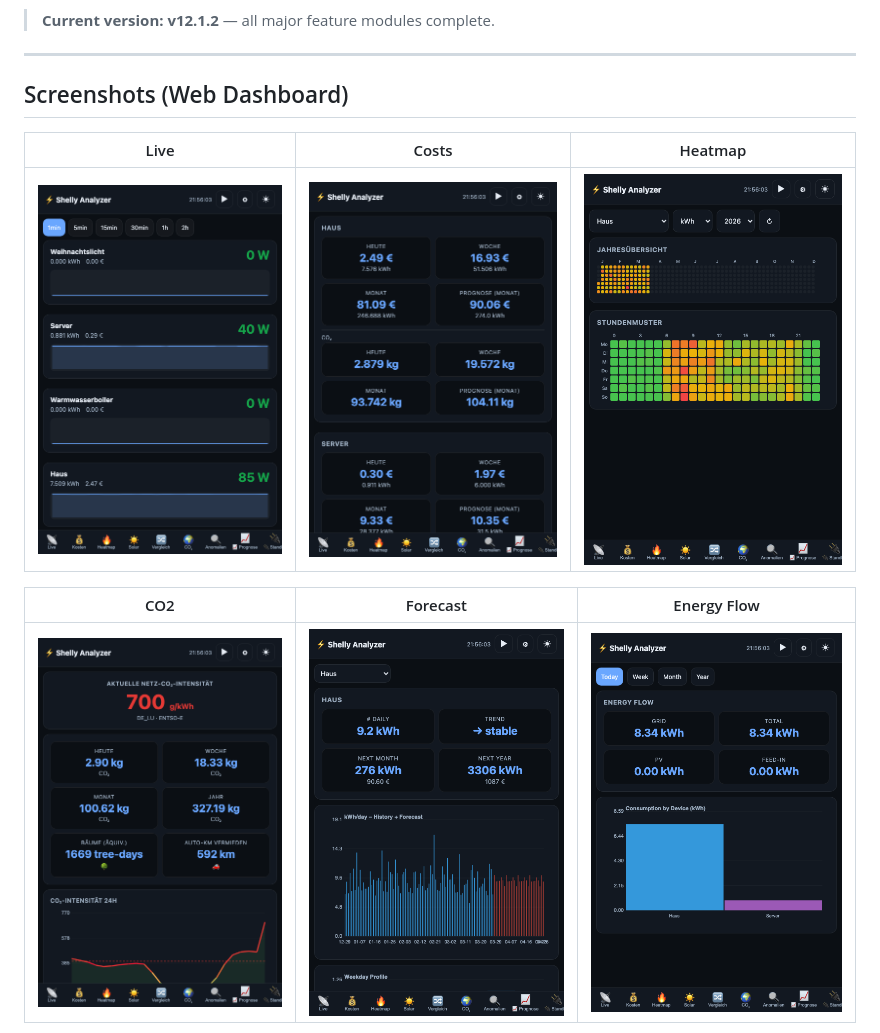
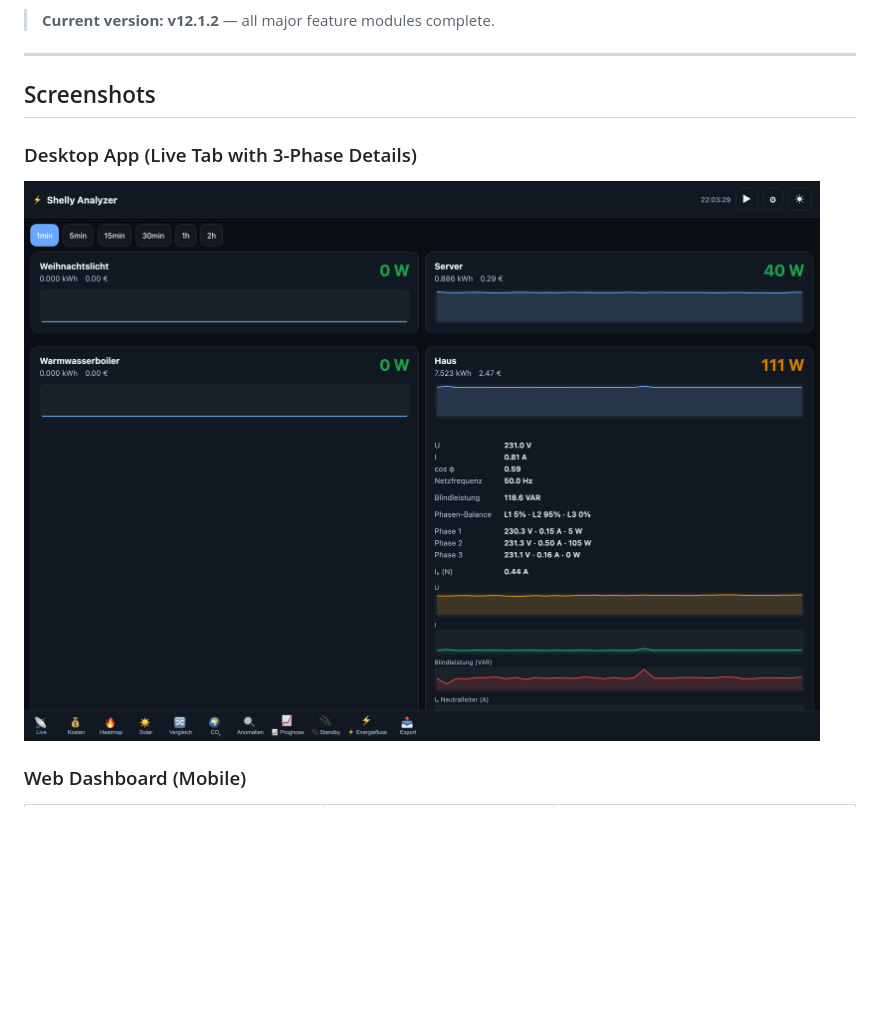
Before and after one commit to robeertm/shelly-energy-analyzer, a Markdown page: README.md, the part around one of its changes. Drawn GitHub-style; pictures changed too: docs/screenshots/01_live_desktop.png (added); blank space fills up the shorter version.

```diff
--- a/README.md
+++ b/README.md
@@ -8,13 +8,10 @@ This repository is **GitHub-ready** (MIT license, clean structure, no secrets).
 
 ---
 
-## Screenshots (Web Dashboard)
+## Screenshots
 
-| Live | Costs | Heatmap |
-|------|-------|---------|
-| ![Live](docs/screenshots/01_live.png) | ![Costs](docs/screenshots/02_costs.png) | ![Heatmap](docs/screenshots/03_heatmap.png) |
+### Desktop App (Live Tab with 3-Phase Details)
+![Desktop Live](docs/screenshots/01_live_desktop.png)
 
-| CO2 | Forecast | Energy Flow |
-|-----|----------|-------------|
-| ![CO2](docs/screenshots/06_co2.png) | ![Forecast](docs/screenshots/08_forecast.png) | ![Energy Flow](docs/screenshots/10_energy_flow.png) |
+### Web Dashboard (Mobile)
 
```
Also changed, not shown: other parts of README.md (+15 -3 lines), docs/screenshots/01_live_detail.png (added), docs/screenshots/test_live.png (deleted), 1 other file.
